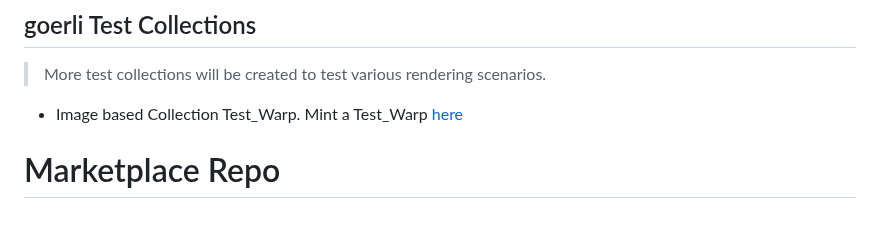
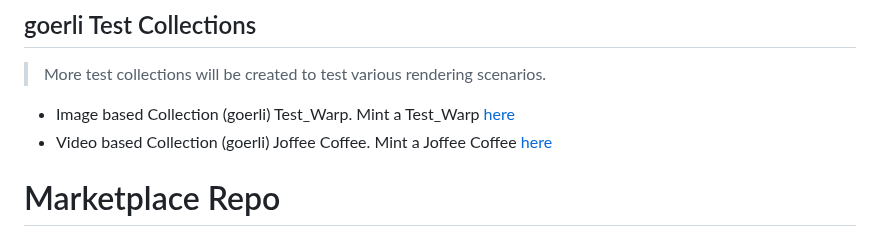
Before and after one commit to Zerobeings/learn, a Markdown page: README.md, the part around the change. Drawn GitHub-style.

```diff
--- a/README.md
+++ b/README.md
@@ -439,7 +439,8 @@ These limitations also prevent a total supply for a collection from beings retri
 ## goerli Test Collections
 > More test collections will be created to test various rendering scenarios.
 
-* Image based Collection Test_Warp. Mint a Test_Warp [here](https://open.factoria.app/mint/#0x9870Da00643AeA2BE9dF89d87efeD0A2fdb5479e)
+* Image based Collection (goerli) Test_Warp. Mint a Test_Warp [here](https://open.factoria.app/mint/#0x9870Da00643AeA2BE9dF89d87efeD0A2fdb5479e)
+* Video based Collection (goerli) Joffee Coffee. Mint a Joffee Coffee [here](https://open.factoria.app/mint/#0xbf152f707666CFEF93fCE022753b1995A5955c5C)
 
 # Marketplace Repo
 This marketplace repository can be found at the Zero Beings github page. Link coming soon...
```
